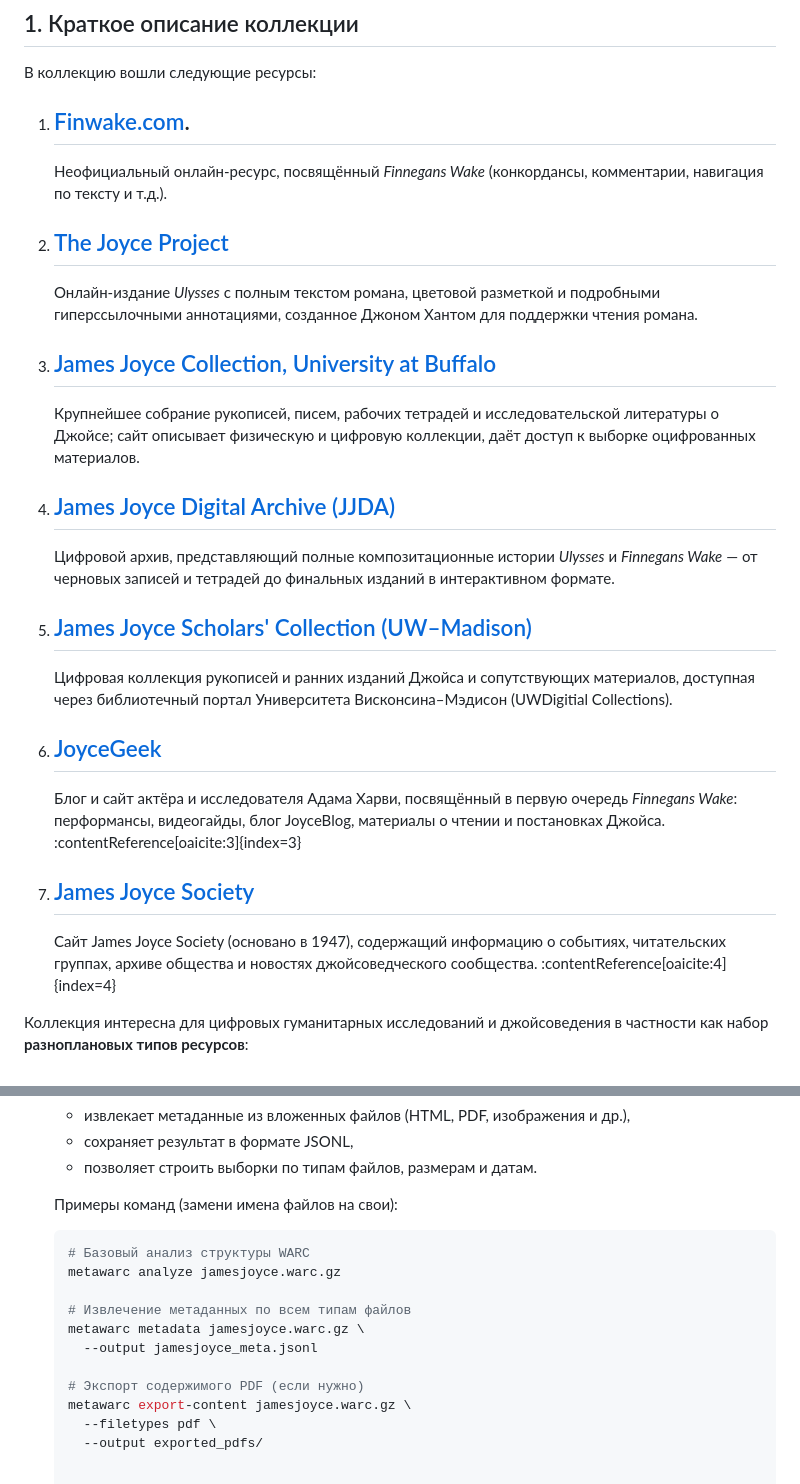
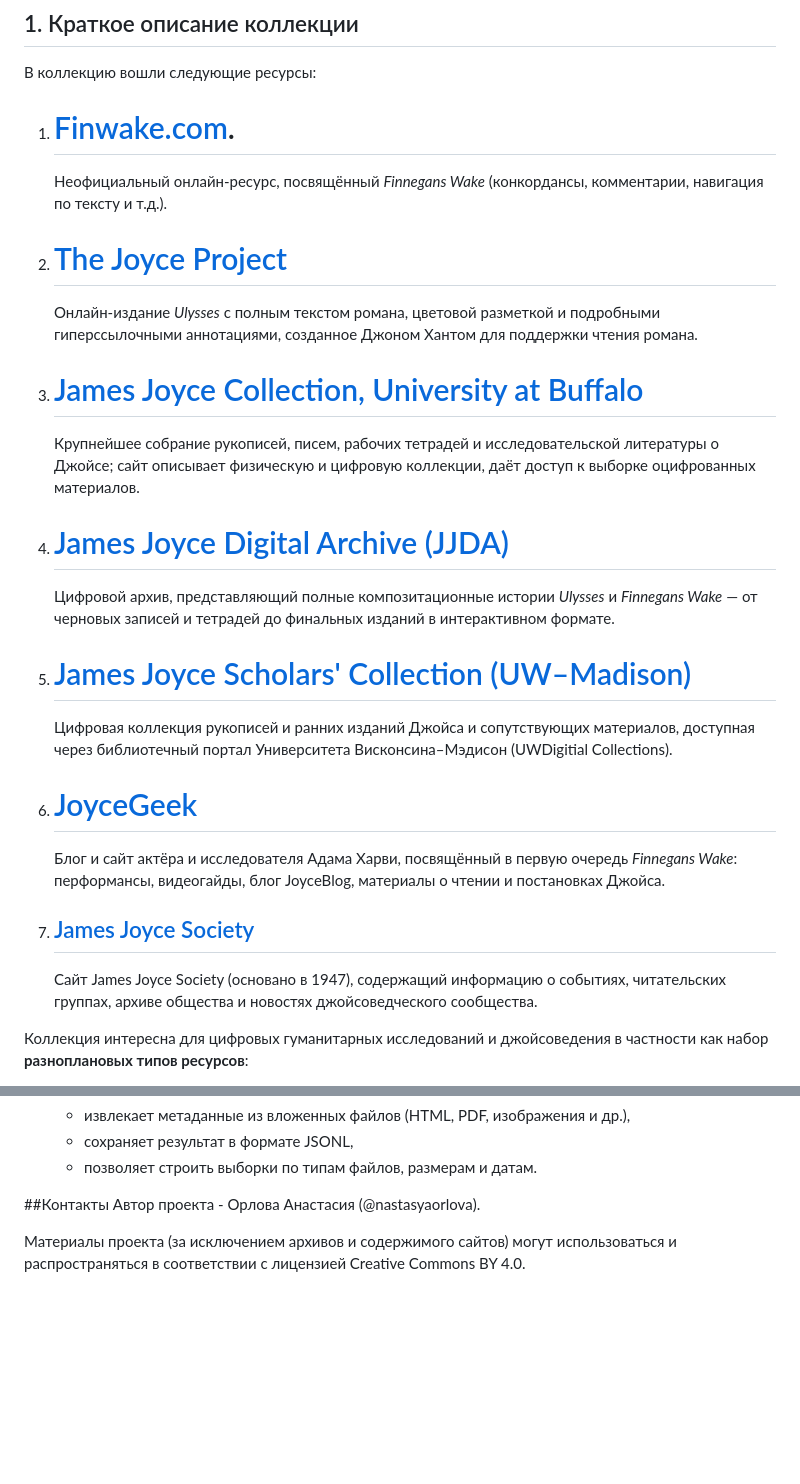
Before and after one commit to nastasyaorlova/archives_project, a Markdown page: README.md, 2 parts joined by grey strips. Rendered like a GitHub page; blank space fills up the shorter version.

````diff
--- a/README.md
+++ b/README.md
@@ -15,29 +15,29 @@
 
 В коллекцию вошли следующие ресурсы:
 
-1. ## [Finwake.com](https://finwake.com/01-sep2010-free-android/01.htm).
+1. # [Finwake.com](https://finwake.com/01-sep2010-free-android/01.htm).
    Неофициальный онлайн-ресурс, посвящённый *Finnegans Wake* (конкордансы, комментарии, навигация по тексту и т.д.).
 
-2. ## [The Joyce Project](https://www.joyceproject.com/1)
+2. # [The Joyce Project](https://www.joyceproject.com/1)
 
    Онлайн-издание *Ulysses* с полным текстом романа, цветовой разметкой и подробными гиперссылочными аннотациями, созданное Джоном Хантом для поддержки чтения романа.
 
-3. ## [James Joyce Collection, University at Buffalo](https://library.buffalo.edu/jamesjoyce.html)
+3. # [James Joyce Collection, University at Buffalo](https://library.buffalo.edu/jamesjoyce.html)
 
    Крупнейшее собрание рукописей, писем, рабочих тетрадей и исследовательской литературы о Джойсе; сайт описывает физическую и цифровую коллекции, даёт доступ к выборке оцифрованных материалов.
 
-4. ## [James Joyce Digital Archive (JJDA)](https://jjda.ie/)
+4. # [James Joyce Digital Archive (JJDA)](https://jjda.ie/)
    Цифровой архив, представляющий полные композитационные истории *Ulysses* и *Finnegans Wake* — от черновых записей и тетрадей до финальных изданий в интерактивном формате.
 
-5. ## [James Joyce Scholars' Collection (UW–Madison)](https://search.library.wisc.edu/digital/AJoyceColl)
+5. # [James Joyce Scholars' Collection (UW–Madison)](https://search.library.wisc.edu/digital/AJoyceColl)
 
    Цифровая коллекция рукописей и ранних изданий Джойса и сопутствующих материалов, доступная через библиотечный портал Университета Висконсина–Мэдисон (UWDigitial Collections).
 
-6. ## [JoyceGeek](https://joycegeek.com/)
-   Блог и сайт актёра и исследователя Адама Харви, посвящённый в первую очередь *Finnegans Wake*: перформансы, видеогайды, блог JoyceBlog, материалы о чтении и постановках Джойса. :contentReference[oaicite:3]{index=3}
+6. # [JoyceGeek](https://joycegeek.com/)
+   Блог и сайт актёра и исследователя Адама Харви, посвящённый в первую очередь *Finnegans Wake*: перформансы, видеогайды, блог JoyceBlog, материалы о чтении и постановках Джойса.
 
 7. ## [James Joyce Society](https://joycesociety.com/)
-   Сайт James Joyce Society (основано в 1947), содержащий информацию о событиях, читательских группах, архиве общества и новостях джойсоведческого сообщества. :contentReference[oaicite:4]{index=4}
+   Сайт James Joyce Society (основано в 1947), содержащий информацию о событиях, читательских группах, архиве общества и новостях джойсоведческого сообщества.
 
 Коллекция интересна для цифровых гуманитарных исследований и джойсоведения в частности как набор **разноплановых типов ресурсов**:
 
@@ -71,17 +71,7 @@
    - сохраняет результат в формате JSONL,
    - позволяет строить выборки по типам файлов, размерам и датам.
 
-   Примеры команд (замени имена файлов на свои):
+##Контакты
+Автор проекта - Орлова Анастасия (@nastasyaorlova).
 
-   ```bash
-   # Базовый анализ структуры WARC
-   metawarc analyze jamesjoyce.warc.gz
-
-   # Извлечение метаданных по всем типам файлов
-   metawarc metadata jamesjoyce.warc.gz \
-     --output jamesjoyce_meta.jsonl
-
-   # Экспорт содержимого PDF (если нужно)
-   metawarc export-content jamesjoyce.warc.gz \
-     --filetypes pdf \
-     --output exported_pdfs/
+Материалы проекта (за исключением архивов и содержимого сайтов) могут использоваться и распространяться в соответствии с лицензией Creative Commons BY 4.0.
````
